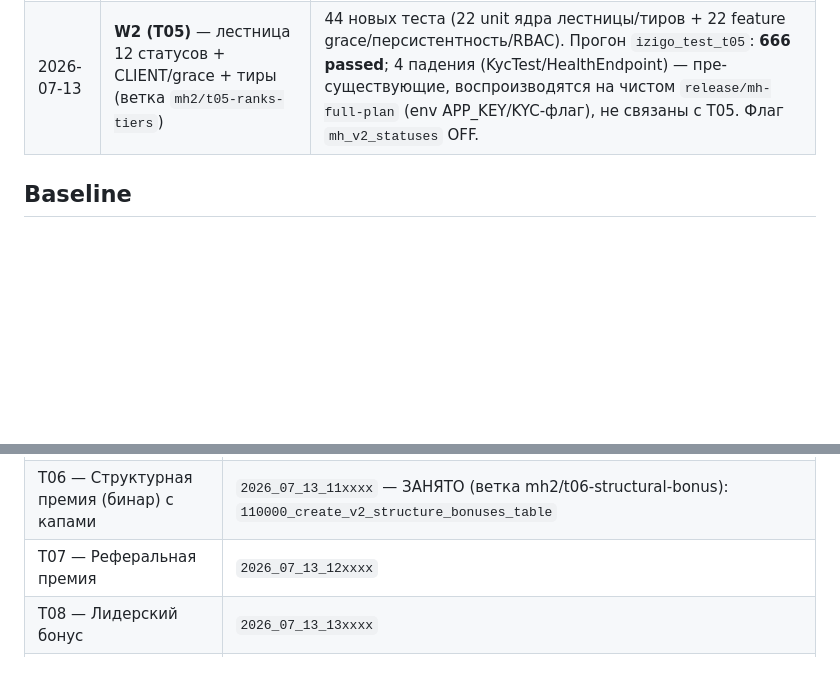
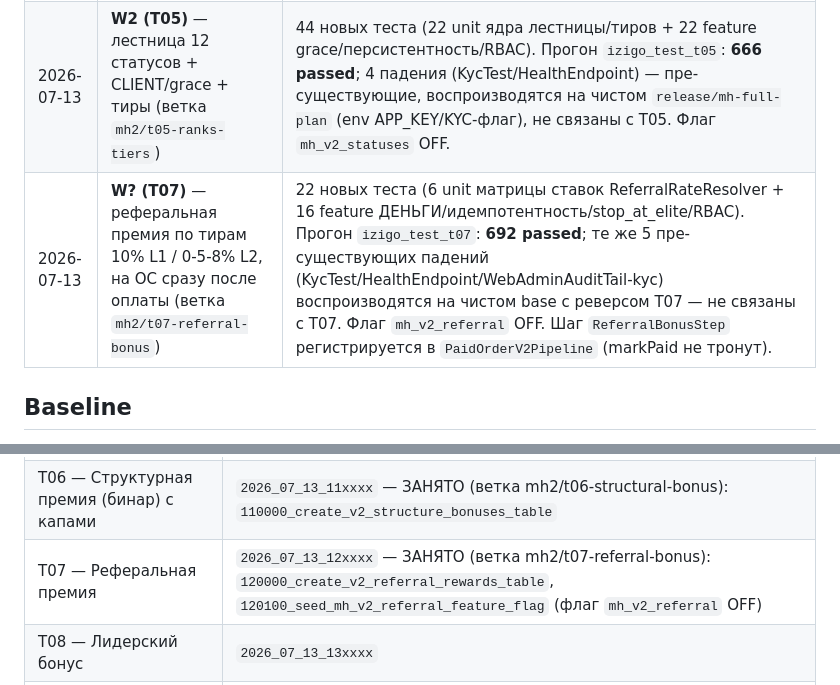
Before and after one commit to bronxtc52/izigo, a Markdown page: docs/mh-full-plan-migration-ledger.md, 2 parts joined by grey strips. Rendered like a GitHub page; blank space fills up the shorter version.

Commit message:
docs(mh-full-plan/t07): migration-ledger — слот 12xxxx занят, 692 passed [skip ci]
Co-Authored-By: Claude Fable 5 <noreply@anthropic.com>

```diff
--- a/docs/mh-full-plan-migration-ledger.md
+++ b/docs/mh-full-plan-migration-ledger.md
@@ -16,6 +16,7 @@
 | 2026-07-12 | W0 scaffold — проверка «каркас ничего не ломает» | 414 passed (1451 assertions) — без регрессий. |
 | — | W1 (T01–T04) — старт | _заполняется оркестратором_ |
 | 2026-07-13 | **W2 (T05)** — лестница 12 статусов + CLIENT/grace + тиры (ветка `mh2/t05-ranks-tiers`) | 44 новых теста (22 unit ядра лестницы/тиров + 22 feature grace/персистентность/RBAC). Прогон `izigo_test_t05`: **666 passed**; 4 падения (KycTest/HealthEndpoint) — пре-существующие, воспроизводятся на чистом `release/mh-full-plan` (env APP_KEY/KYC-флаг), не связаны с T05. Флаг `mh_v2_statuses` OFF. |
+| 2026-07-13 | **W? (T07)** — реферальная премия по тирам 10% L1 / 0-5-8% L2, на ОС сразу после оплаты (ветка `mh2/t07-referral-bonus`) | 22 новых теста (6 unit матрицы ставок ReferralRateResolver + 16 feature ДЕНЬГИ/идемпотентность/stop_at_elite/RBAC). Прогон `izigo_test_t07`: **692 passed**; те же 5 пре-существующих падений (KycTest/HealthEndpoint/WebAdminAuditTail-kyc) воспроизводятся на чистом base с реверсом T07 — не связаны с T07. Флаг `mh_v2_referral` OFF. Шаг `ReferralBonusStep` регистрируется в `PaidOrderV2Pipeline` (markPaid не тронут). |
 
 ## Baseline
 
@@ -56,7 +57,7 @@
 |--------|------|
 | T05 — Лестница 12 статусов + CLIENT + тиры | `2026_07_13_10xxxx` — ЗАНЯТО (ветка mh2/t05-ranks-tiers): `100000_create_v2_partner_states_table`, `100100_create_v2_tier_history_table`, `100200_create_v2_qualification_evaluations_table`, `100300_create_v2_rank_history_table`, `100400_seed_v2_statuses_feature_flag` (флаг `mh_v2_statuses` OFF) |
 | T06 — Структурная премия (бинар) с капами | `2026_07_13_11xxxx` — ЗАНЯТО (ветка mh2/t06-structural-bonus): `110000_create_v2_structure_bonuses_table` |
-| T07 — Реферальная премия | `2026_07_13_12xxxx` |
+| T07 — Реферальная премия | `2026_07_13_12xxxx` — ЗАНЯТО (ветка mh2/t07-referral-bonus): `120000_create_v2_referral_rewards_table`, `120100_seed_mh_v2_referral_feature_flag` (флаг `mh_v2_referral` OFF) |
 | T08 — Лидерский бонус | `2026_07_13_13xxxx` |
 | T09 — Глобальный пул | `2026_07_13_14xxxx` |
 | T10 — Награды (award entitlements) | `2026_07_13_15xxxx` |
```
